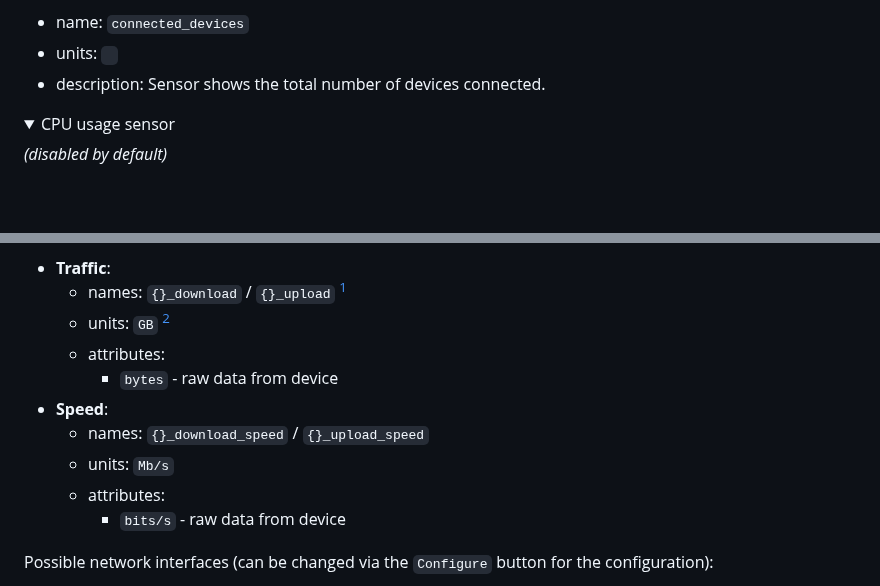
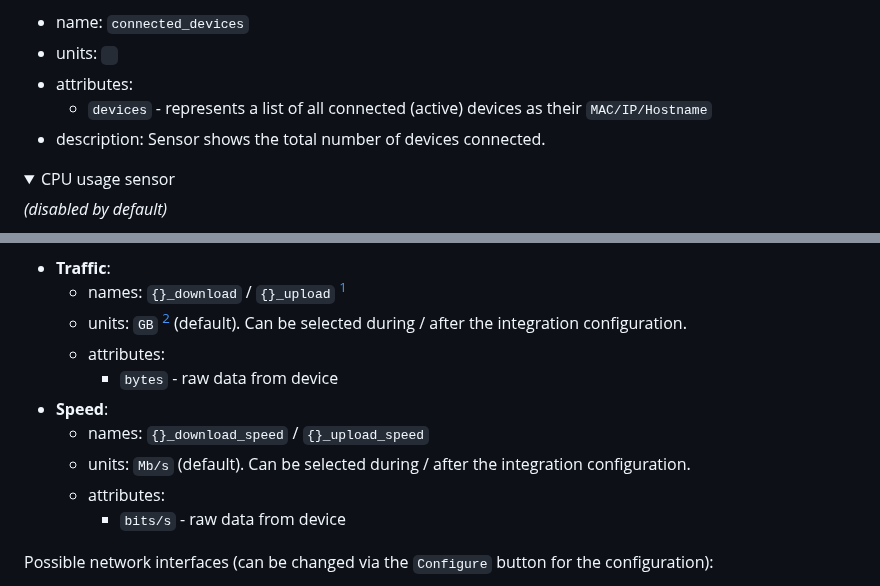
Before and after one commit to Vaskivskyi/ha-asusrouter, a Markdown page: README.md, 2 parts joined by grey strips. GitHub-like rendering; folded sections open; blank space fills up the shorter version.

Commit message:
Add new features to the docs (#177)

```diff
--- a/README.md
+++ b/README.md
@@ -109,6 +109,8 @@ Please, keep in mind. Some switches require processing time. In the Home Assista
 *(enabled by default)*
   - name: `connected_devices`
   - units: ` `
+  - attributes:
+    - `devices` - represents a list of all connected (active) devices as their `MAC/IP/Hostname`
   - description: Sensor shows the total number of devices connected.
 </details>
 
@@ -139,12 +141,12 @@ Please, keep in mind. Some switches require processing time. In the Home Assista
 
 - **Traffic**:
   - names: `{}_download` / `{}_upload` [^traffic]
-  - units: `GB` [^units]
+  - units: `GB` [^units] (default). Can be selected during / after the integration configuration.
   - attributes:
     - `bytes` - raw data from device
 - **Speed**:
   - names: `{}_download_speed` / `{}_upload_speed`
-  - units: `Mb/s`
+  - units: `Mb/s` (default). Can be selected during / after the integration configuration.
   - attributes:
     - `bits/s` - raw data from device
 
```
Also changed, not shown: docs/setup.md (+2 -0 lines), docs/Fig-Setup/Step-5.png.
